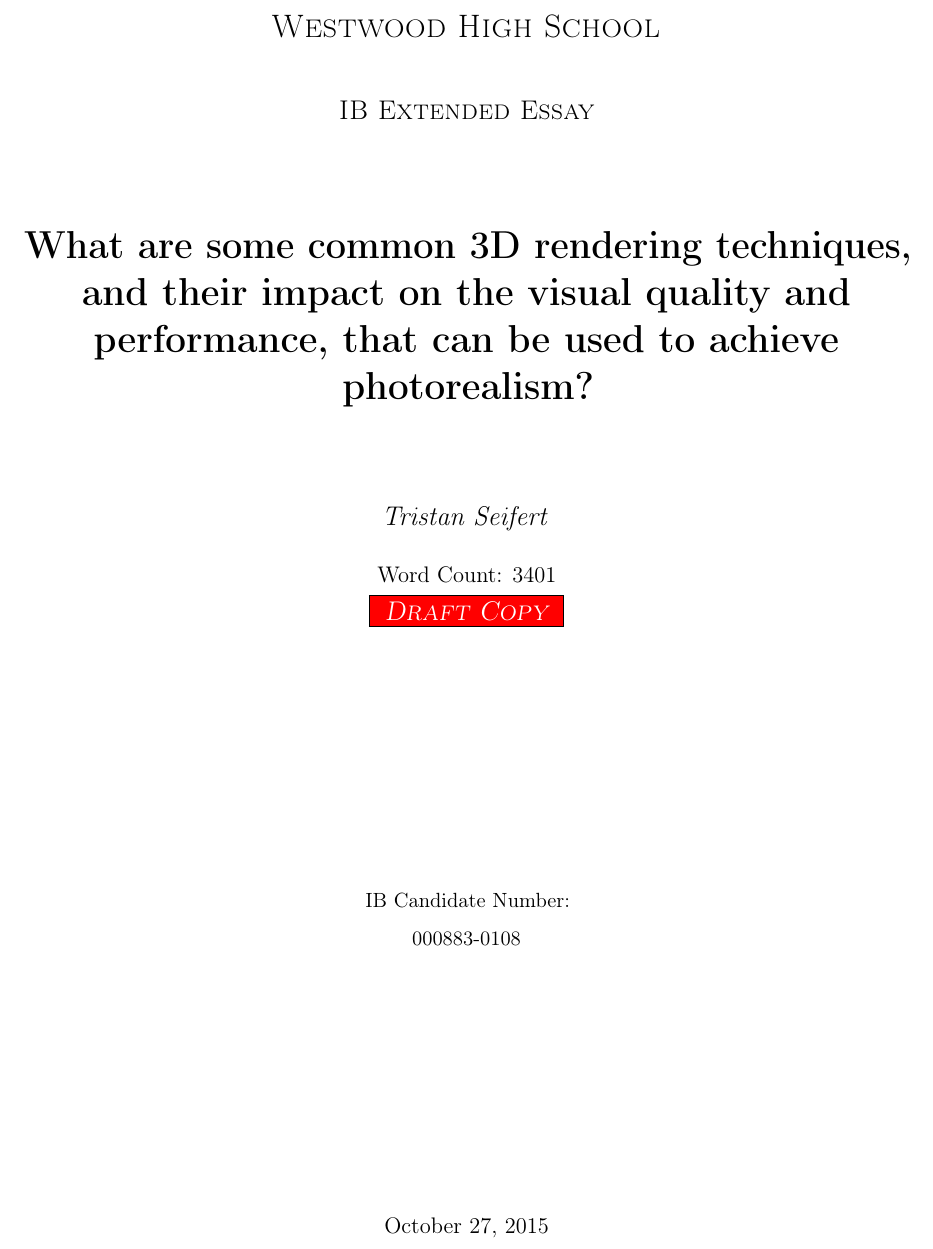
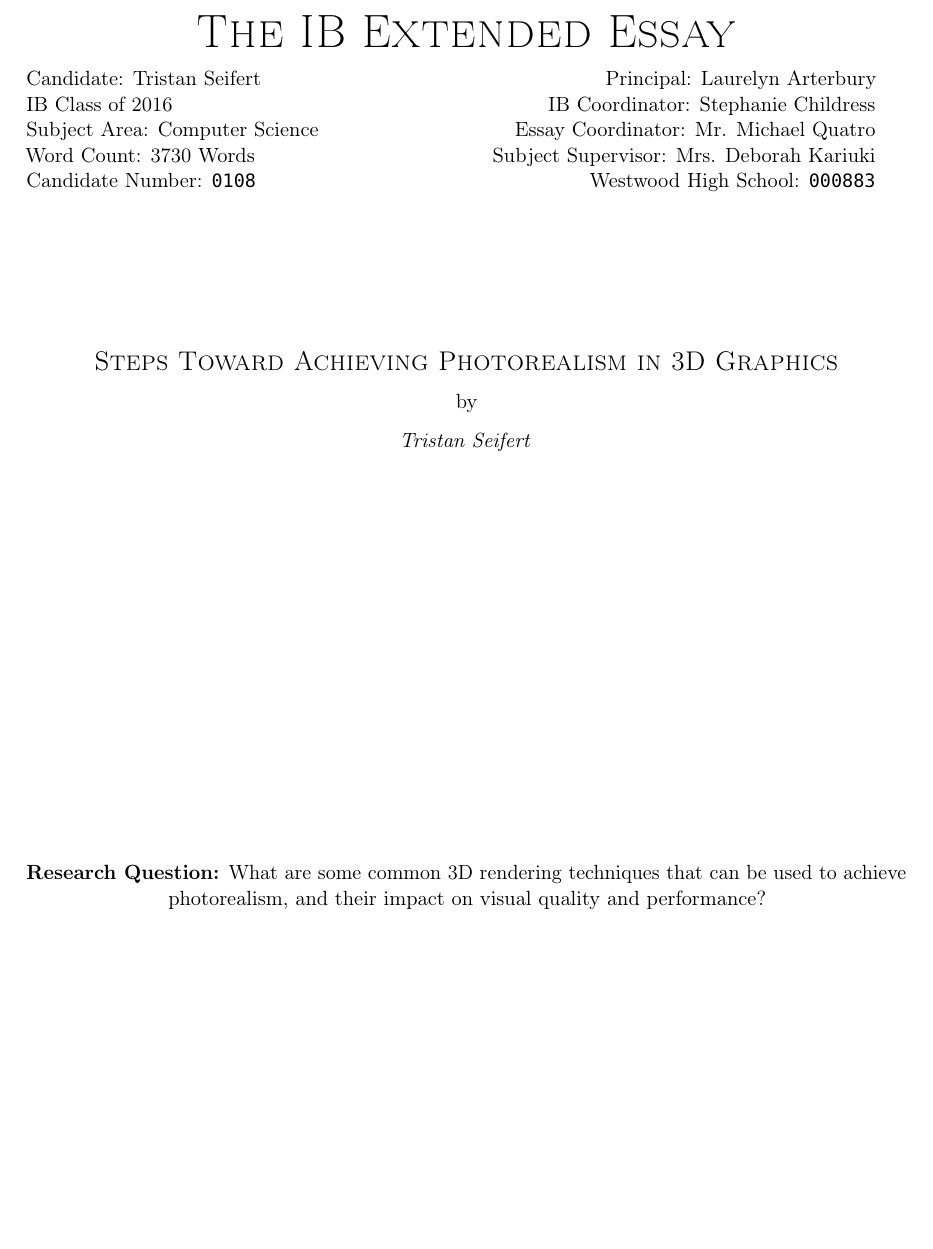
Before and after one commit to tristanseifert/ib-extended-essay-2015-16, a LaTeX thesis (EE.tex): part of page 1 of 21, cut at the place of the change, the shorter picture padded with empty space. Compiled offline with pdfLaTeX.

Commit message:
Updated cover page to fit the requirements of the IB thingie

```diff
--- a/EE.tex
+++ b/EE.tex
@@ -136,25 +136,38 @@
 
 % title page
 \begin{titlepage}
+	{\centering\scshape\Huge The IB Extended Essay\par}
+
+	% basic IB-mandated information
+	\begin{minipage}[t]{0.48\textwidth}
+		Candidate: Tristan Seifert \\
+		IB Class of 2016 \\
+		Subject Area: Computer Science \\
+		Word Count: 3730 Words \\
+		Candidate Number: \tt{0108}
+	\end{minipage}
+	\hfill
+	\begin{minipage}[t]{0.48\textwidth}
+		\begin{flushright}
+			Principal: Laurelyn Arterbury \\
+			IB Coordinator: Stephanie Childress \\
+			Essay Coordinator: Mr. Michael Quatro \\
+			Subject Supervisor: Mrs. Deborah Kariuki \\
+			Westwood High School: \tt{000883}
+		\end{flushright}
+	\end{minipage}
+
 	\centering
-	{\scshape\LARGE Westwood High School \par}
-	\vspace{0.66cm}
-	{\scshape\Large IB Extended Essay\par}
-	\vspace{1.5cm}
-	{\huge\bfseries What are some common 3D rendering techniques, and their impact on the visual quality and performance, that can be used to achieve photorealism?\par}
-	\vspace{1.5cm}
-	{\Large\itshape Tristan Seifert\par}
+	\vspace{2.74cm}
+	{\scshape\Large Steps Toward Achieving Photorealism in 3D Graphics\par}
+	{by\par}
+	{\itshape Tristan Seifert\par}
+	\vspace{7.4cm}
+	{\bfseries Research Question:}
+	{What are some common 3D rendering techniques that can be used to achieve photorealism, and their impact on visual quality and performance?\par}
 	\vspace{0.33cm}
-	{\large Word Count: 3401\par}
 	\fcolorbox{black}{red}{\Large\itshape {\color{white} \textsc{ Draft Copy }}}
 	\vfill
-
-	IB Candidate Number:\par
-	000883-0108
-
-	\vfill
-
-	{\large October 27, 2015 \par}
 \end{titlepage}
 
 % abstract
```
